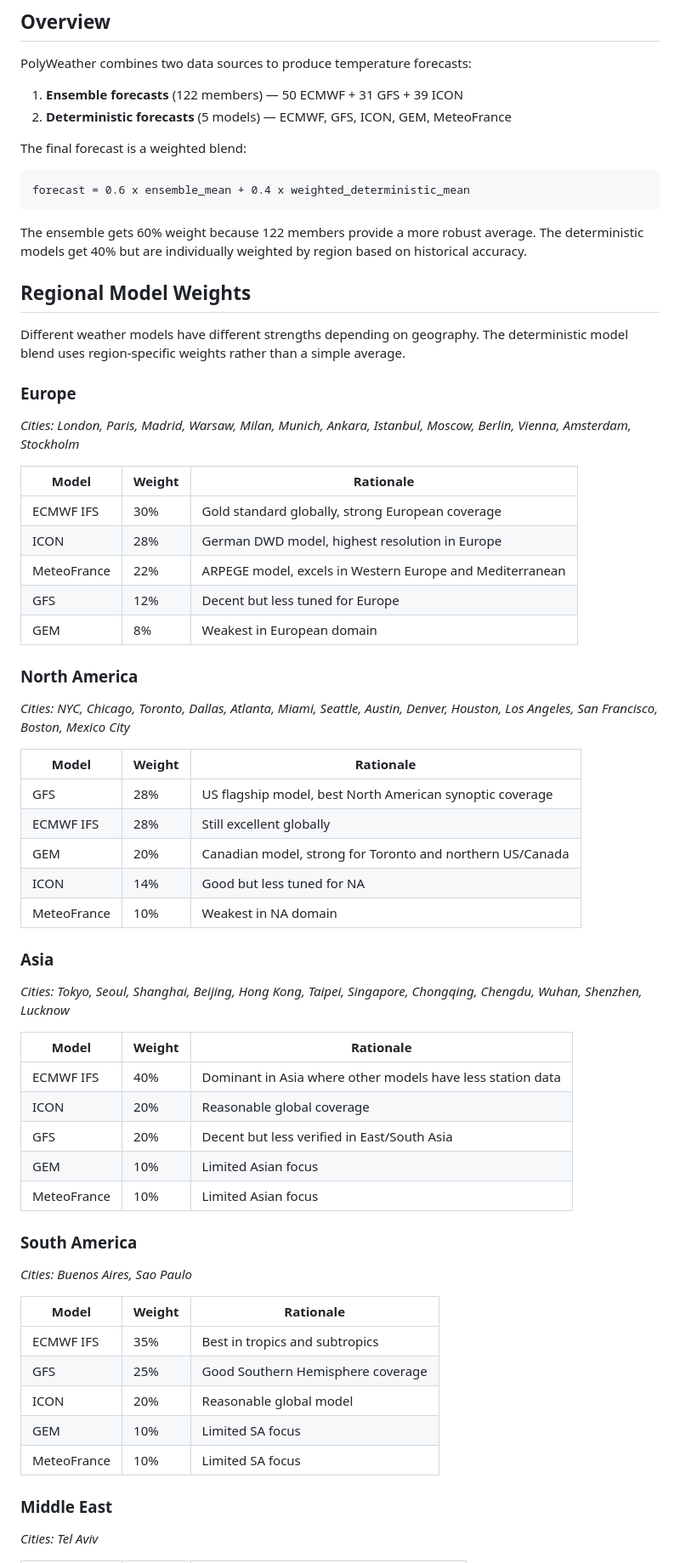
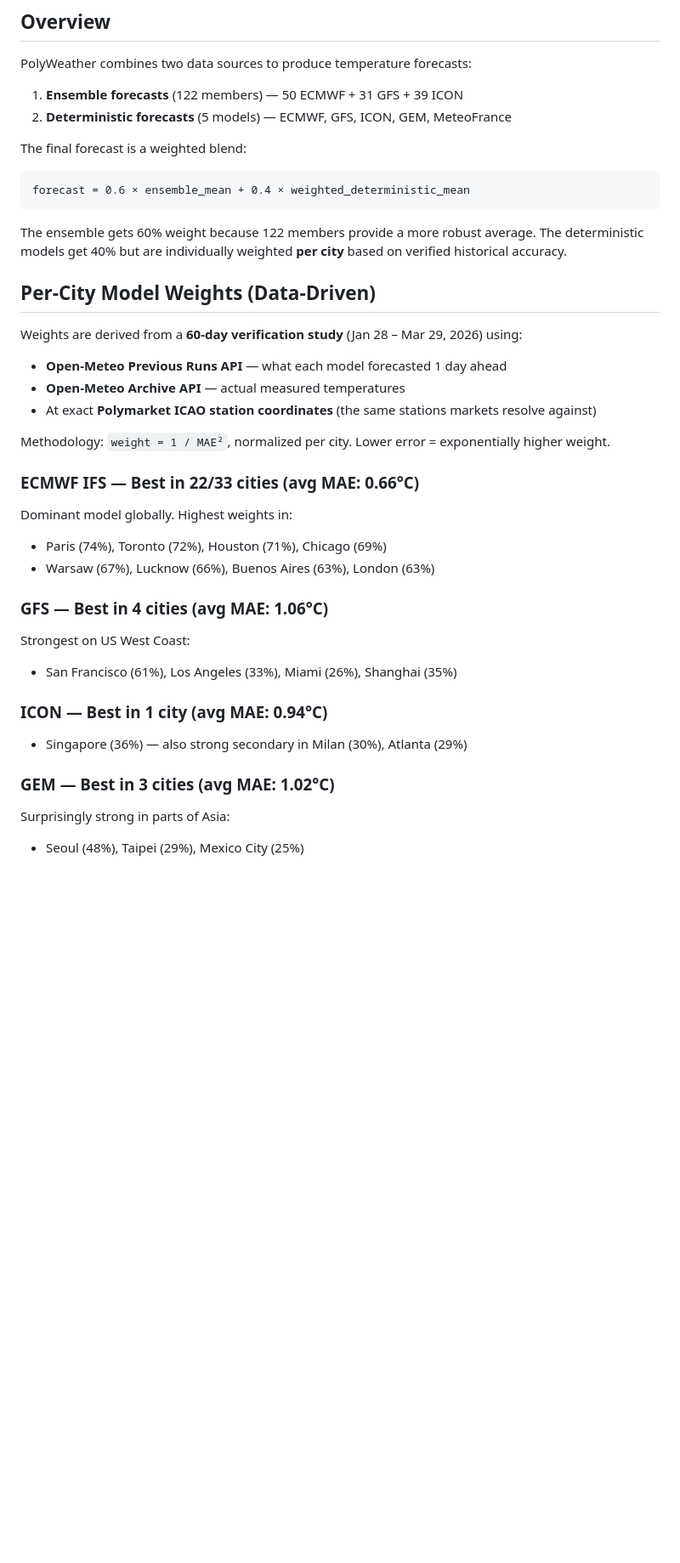
Before and after one commit to timothyoshea/polyweather, a Markdown page: FORECAST_MODEL_WEIGHTS.md, the part around one of its changes. Shown at 85% size. Rendered like a GitHub page; blank space fills up the shorter version.

````diff
--- a/FORECAST_MODEL_WEIGHTS.md
+++ b/FORECAST_MODEL_WEIGHTS.md
@@ -10,59 +10,37 @@ PolyWeather combines two data sources to produce temperature forecasts:
 The final forecast is a weighted blend:
 
 ```
-forecast = 0.6 x ensemble_mean + 0.4 x weighted_deterministic_mean
+forecast = 0.6 × ensemble_mean + 0.4 × weighted_deterministic_mean
 ```
 
-The ensemble gets 60% weight because 122 members provide a more robust average. The deterministic models get 40% but are individually weighted by region based on historical accuracy.
+The ensemble gets 60% weight because 122 members provide a more robust average. The deterministic models get 40% but are individually weighted **per city** based on verified historical accuracy.
 
-## Regional Model Weights
+## Per-City Model Weights (Data-Driven)
 
-Different weather models have different strengths depending on geography. The deterministic model blend uses region-specific weights rather than a simple average.
+Weights are derived from a **60-day verification study** (Jan 28 – Mar 29, 2026) using:
+- **Open-Meteo Previous Runs API** — what each model forecasted 1 day ahead
+- **Open-Meteo Archive API** — actual measured temperatures
+- At exact **Polymarket ICAO station coordinates** (the same stations markets resolve against)
 
-### Europe
-*Cities: London, Paris, Madrid, Warsaw, Milan, Munich, Ankara, Istanbul, Moscow, Berlin, Vienna, Amsterdam, Stockholm*
+Methodology: `weight = 1 / MAE²`, normalized per city. Lower error = exponentially higher weight.
 
-| Model | Weight | Rationale |
-|-------|--------|-----------|
-| ECMWF IFS | 30% | Gold standard globally, strong European coverage |
-| ICON | 28% | German DWD model, highest resolution in Europe |
-| MeteoFrance | 22% | ARPEGE model, excels in Western Europe and Mediterranean |
-| GFS | 12% | Decent but less tuned for Europe |
-| GEM | 8% | Weakest in European domain |
+### ECMWF IFS — Best in 22/33 cities (avg MAE: 0.66°C)
 
-### North America
-*Cities: NYC, Chicago, Toronto, Dallas, Atlanta, Miami, Seattle, Austin, Denver, Houston, Los Angeles, San Francisco, Boston, Mexico City*
+Dominant model globally. Highest weights in:
+- Paris (74%), Toronto (72%), Houston (71%), Chicago (69%)
+- Warsaw (67%), Lucknow (66%), Buenos Aires (63%), London (63%)
 
-| Model | Weight | Rationale |
-|-------|--------|-----------|
-| GFS | 28% | US flagship model, best North American synoptic coverage |
-| ECMWF IFS | 28% | Still excellent globally |
-| GEM | 20% | Canadian model, strong for Toronto and northern US/Canada |
-| ICON | 14% | Good but less tuned for NA |
-| MeteoFrance | 10% | Weakest in NA domain |
+### GFS — Best in 4 cities (avg MAE: 1.06°C)
 
-### Asia
-*Cities: Tokyo, Seoul, Shanghai, Beijing, Hong Kong, Taipei, Singapore, Chongqing, Chengdu, Wuhan, Shenzhen, Lucknow*
+Strongest on US West Coast:
+- San Francisco (61%), Los Angeles (33%), Miami (26%), Shanghai (35%)
 
-| Model | Weight | Rationale |
-|-------|--------|-----------|
-| ECMWF IFS | 40% | Dominant in Asia where other models have less station data |
-| ICON | 20% | Reasonable global coverage |
-| GFS | 20% | Decent but less verified in East/South Asia |
-| GEM | 10% | Limited Asian focus |
-| MeteoFrance | 10% | Limited Asian focus |
+### ICON — Best in 1 city (avg MAE: 0.94°C)
 
-### South America
-*Cities: Buenos Aires, Sao Paulo*
+- Singapore (36%) — also strong secondary in Milan (30%), Atlanta (29%)
 
-| Model | Weight | Rationale |
-|-------|--------|-----------|
-| ECMWF IFS | 35% | Best in tropics and subtropics |
-| GFS | 25% | Good Southern Hemisphere coverage |
-| ICON | 20% | Reasonable global model |
-| GEM | 10% | Limited SA focus |
-| MeteoFrance | 10% | Limited SA focus |
+### GEM — Best in 3 cities (avg MAE: 1.02°C)
 
-### Middle East
-*Cities: Tel Aviv*
+Surprisingly strong in parts of Asia:
+- Seoul (48%), Taipei (29%), Mexico City (25%)
 
````
Also changed, not shown: other parts of FORECAST_MODEL_WEIGHTS.md (+58 -32 lines).
